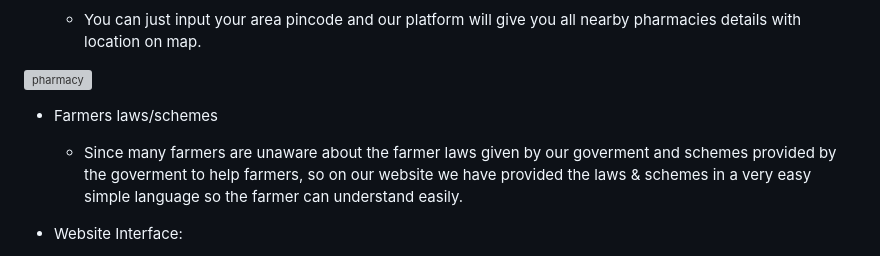
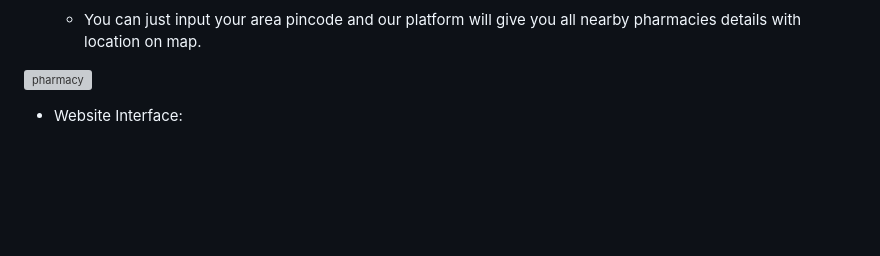
Before and after one commit to Adityapratapsingh28/Nivaran, a Markdown page: README.md, the part around the change printed below. Drawn GitHub-style; blank space fills up the shorter version; grey boxes are pictures that could not be loaded.

```diff
--- a/README.md
+++ b/README.md
@@ -166,9 +166,6 @@ The healthcare system faces challenges in timely, accurate diagnoses, especially
 
 ![pharmacy](https://github.com/user-attachments/assets/fc64d7e1-baa8-4323-a386-3e7b00750a9f)
 
-- Farmers laws/schemes
-
-   - Since many farmers are unaware about the farmer laws given by our goverment and schemes provided by the goverment to help farmers, so on our website we have provided the laws & schemes in a very easy simple language so the farmer can understand easily.
 
 - Website Interface:
 
```
Also changed, not shown: other parts of README.md (+12 -1 lines).
